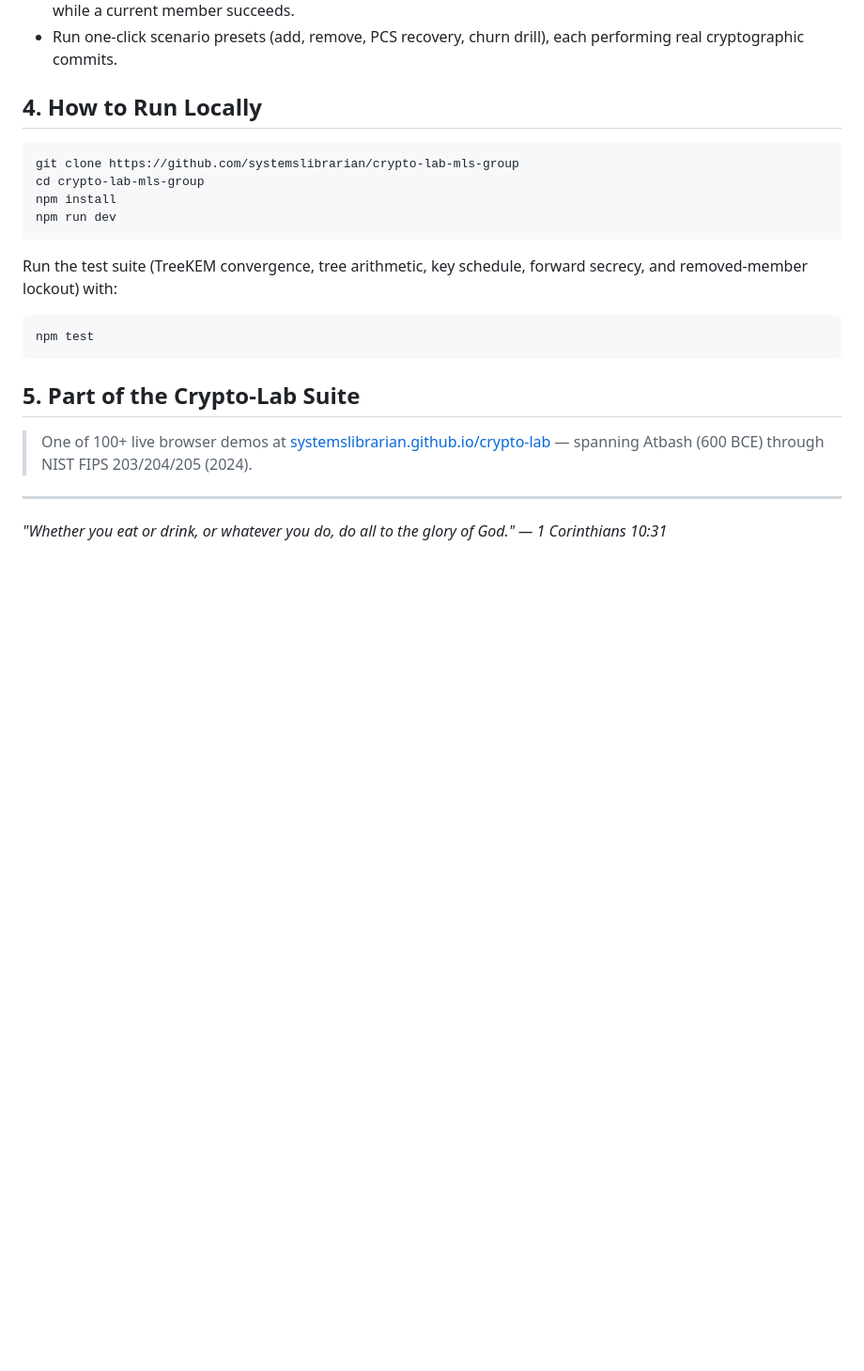
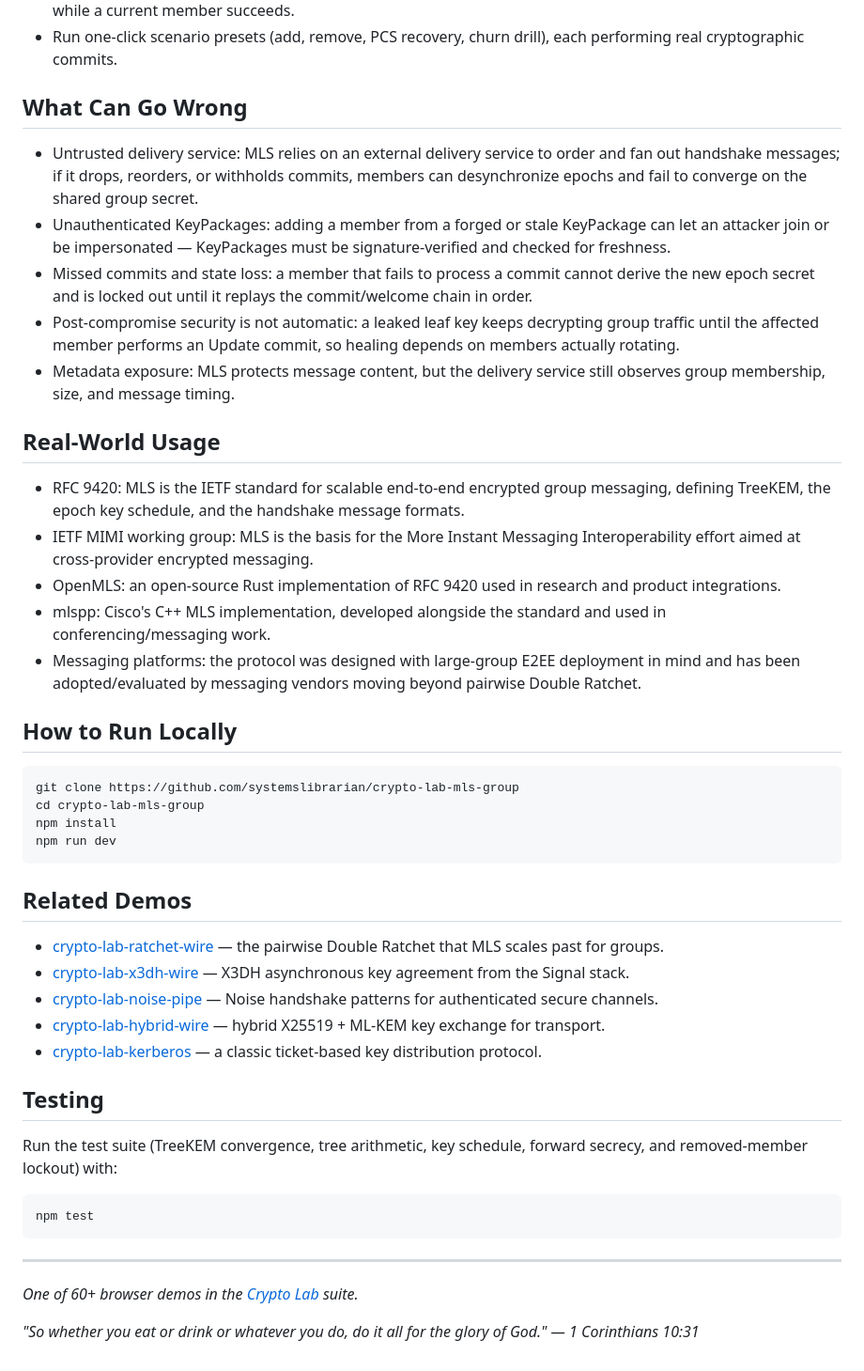
Before and after one commit to systemslibrarian/crypto-lab-mls-group, a Markdown page: README.md, the part around one of its changes. Shown at 94% size. Rendered like a GitHub page; blank space fills up the shorter version.

Commit message:
docs: normalize README to canonical crypto-lab template + Related Demos
Uniform sections (What It Is / When to Use It / Live Demo / What Can Go Wrong /
Real-World Usage / How to Run Locally / Related Demos), standardized live-demo
link and footer, cross-links to sibling demos. Existing prose preserved.

Co-Authored-By: Claude Opus 4.8 (1M context) <noreply@anthropic.com>

````diff
--- a/README.md
+++ b/README.md
@@ -26,21 +30,49 @@ In the live demo, members have names (Alice, Bob, Charlie, …) mapped to their
 - Watch **Access Control** in action: the group sends a real message and a removed member fails to decrypt it while a current member succeeds.
 - Run one-click scenario presets (add, remove, PCS recovery, churn drill), each performing real cryptographic commits.
 
-## 4. How to Run Locally
-	git clone https://github.com/systemslibrarian/crypto-lab-mls-group
-	cd crypto-lab-mls-group
-	npm install
-	npm run dev
+## What Can Go Wrong
+
+- Untrusted delivery service: MLS relies on an external delivery service to order and fan out handshake messages; if it drops, reorders, or withholds commits, members can desynchronize epochs and fail to converge on the shared group secret.
+- Unauthenticated KeyPackages: adding a member from a forged or stale KeyPackage can let an attacker join or be impersonated — KeyPackages must be signature-verified and checked for freshness.
+- Missed commits and state loss: a member that fails to process a commit cannot derive the new epoch secret and is locked out until it replays the commit/welcome chain in order.
+- Post-compromise security is not automatic: a leaked leaf key keeps decrypting group traffic until the affected member performs an Update commit, so healing depends on members actually rotating.
+- Metadata exposure: MLS protects message content, but the delivery service still observes group membership, size, and message timing.
+
+## Real-World Usage
+
+- RFC 9420: MLS is the IETF standard for scalable end-to-end encrypted group messaging, defining TreeKEM, the epoch key schedule, and the handshake message formats.
+- IETF MIMI working group: MLS is the basis for the More Instant Messaging Interoperability effort aimed at cross-provider encrypted messaging.
+- OpenMLS: an open-source Rust implementation of RFC 9420 used in research and product integrations.
+- mlspp: Cisco's C++ MLS implementation, developed alongside the standard and used in conferencing/messaging work.
+- Messaging platforms: the protocol was designed with large-group E2EE deployment in mind and has been adopted/evaluated by messaging vendors moving beyond pairwise Double Ratchet.
+
+## How to Run Locally
+
+```bash
+git clone https://github.com/systemslibrarian/crypto-lab-mls-group
+cd crypto-lab-mls-group
+npm install
+npm run dev
+```
+
+## Related Demos
+
+- [crypto-lab-ratchet-wire](https://systemslibrarian.github.io/crypto-lab-ratchet-wire/) — the pairwise Double Ratchet that MLS scales past for groups.
+- [crypto-lab-x3dh-wire](https://systemslibrarian.github.io/crypto-lab-x3dh-wire/) — X3DH asynchronous key agreement from the Signal stack.
+- [crypto-lab-noise-pipe](https://systemslibrarian.github.io/crypto-lab-noise-pipe/) — Noise handshake patterns for authenticated secure channels.
+- [crypto-lab-hybrid-wire](https://systemslibrarian.github.io/crypto-lab-hybrid-wire/) — hybrid X25519 + ML-KEM key exchange for transport.
+- [crypto-lab-kerberos](https://systemslibrarian.github.io/crypto-lab-kerberos/) — a classic ticket-based key distribution protocol.
+
+## Testing
 
 Run the test suite (TreeKEM convergence, tree arithmetic, key schedule, forward secrecy, and removed-member lockout) with:
 
-	npm test
-
-## 5. Part of the Crypto-Lab Suite
-> One of 100+ live browser demos at
-> [systemslibrarian.github.io/crypto-lab](https://systemslibrarian.github.io/crypto-lab/)
-> — spanning Atbash (600 BCE) through NIST FIPS 203/204/205 (2024).
+```bash
+npm test
+```
 
 ---
 
-*"Whether you eat or drink, or whatever you do, do all to the glory of God." — 1 Corinthians 10:31*
+*One of 60+ browser demos in the [Crypto Lab](https://crypto-lab.systemslibrarian.dev/) suite.*
+
+*"So whether you eat or drink or whatever you do, do it all for the glory of God." — 1 Corinthians 10:31*
````
Also changed, not shown: other parts of README.md (+8 -4 lines).
